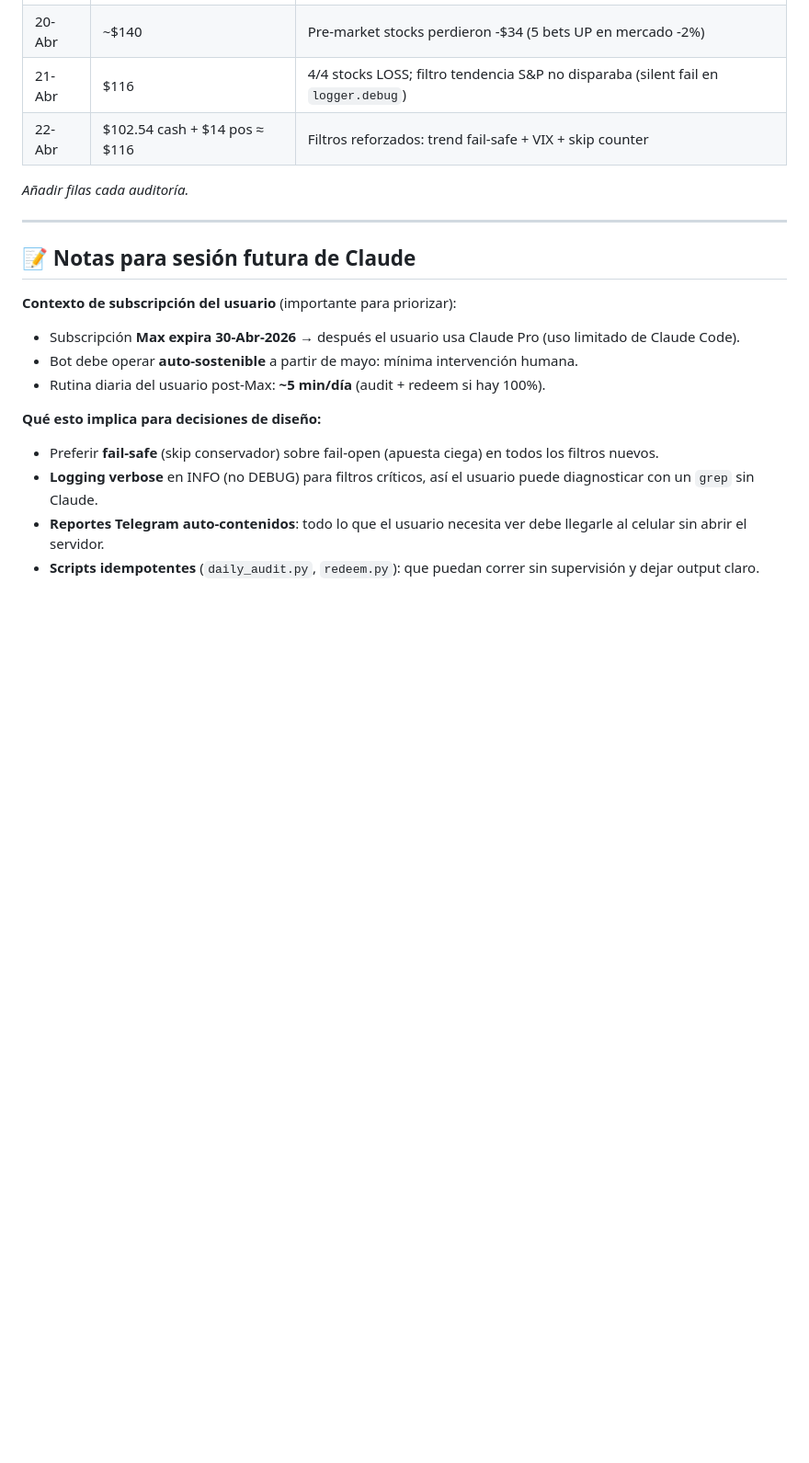
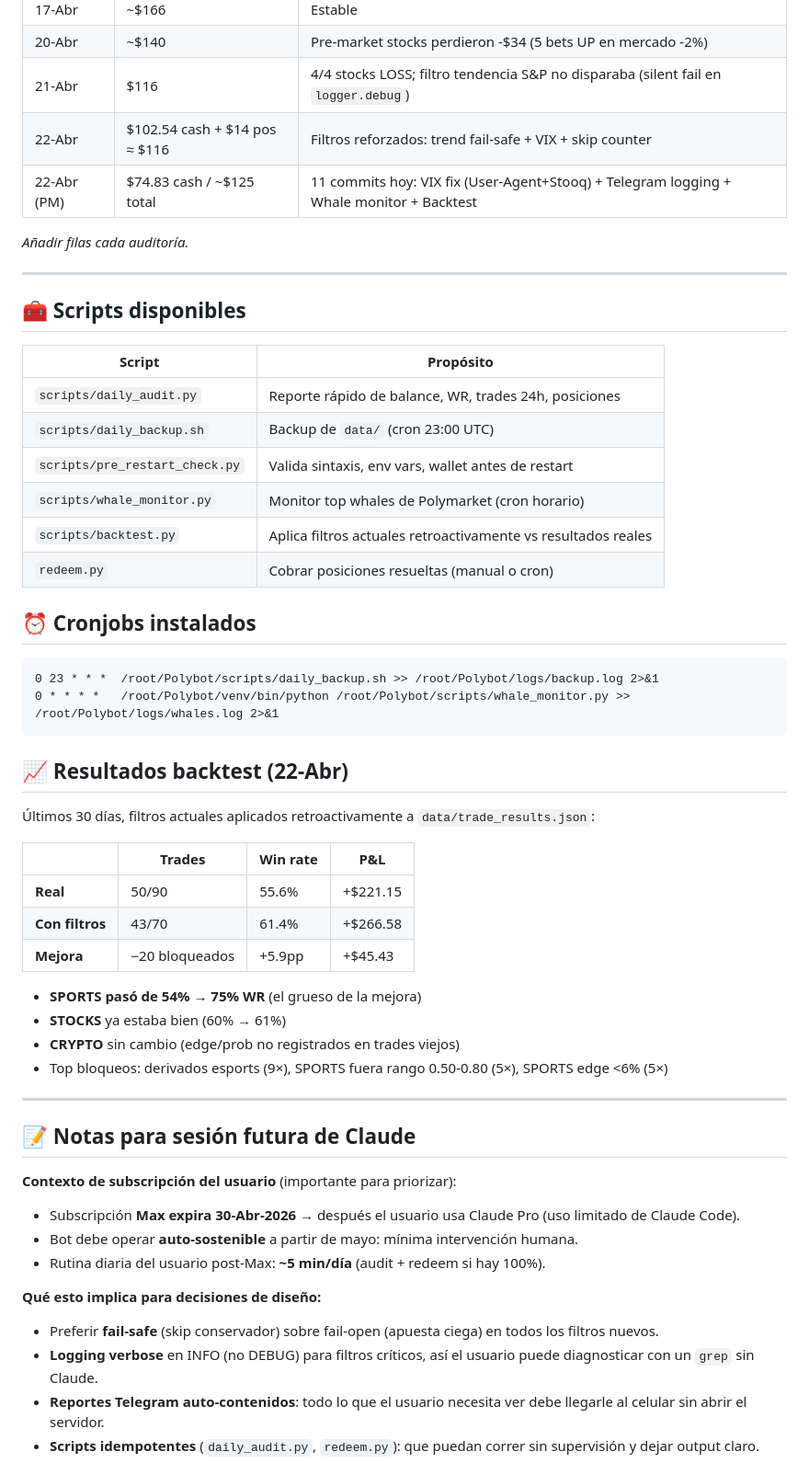
Before and after one commit to jchoy2007/Polybot, a Markdown page: CLAUDE.md, the part around the change. Shown at 92% size. GitHub-like rendering; blank space fills up the shorter version.

Commit message:
docs: actualizar CLAUDE.md con cambios 22-Abr
- Balance history row: $74.83 cash / $125 total, 11 commits del día
- Nueva sección Scripts disponibles (audit, backup, restart_check, whale, backtest)
- Nueva sección Cronjobs instalados (backup 23:00, whale hourly)
- Nueva sección Resultados backtest (50/90 55.6% → 43/70 61.4%, +$45)

Co-Authored-By: Claude Opus 4.7 (1M context) <noreply@anthropic.com>

````diff
--- a/CLAUDE.md
+++ b/CLAUDE.md
@@ -160,8 +160,44 @@ min_market_volume = 1000     # Relajado de 2k el 14-Apr
 | 20-Abr | ~$140 | Pre-market stocks perdieron -$34 (5 bets UP en mercado -2%) |
 | 21-Abr | $116 | 4/4 stocks LOSS; filtro tendencia S&P no disparaba (silent fail en `logger.debug`) |
 | 22-Abr | $102.54 cash + $14 pos ≈ $116 | Filtros reforzados: trend fail-safe + VIX + skip counter |
+| 22-Abr (PM) | $74.83 cash / ~$125 total | 11 commits hoy: VIX fix (User-Agent+Stooq) + Telegram logging + Whale monitor + Backtest |
 
 _Añadir filas cada auditoría._
+
+---
+
+## 🧰 Scripts disponibles
+
+| Script | Propósito |
+|---|---|
+| `scripts/daily_audit.py` | Reporte rápido de balance, WR, trades 24h, posiciones |
+| `scripts/daily_backup.sh` | Backup de `data/` (cron 23:00 UTC) |
+| `scripts/pre_restart_check.py` | Valida sintaxis, env vars, wallet antes de restart |
+| `scripts/whale_monitor.py` | Monitor top whales de Polymarket (cron horario) |
+| `scripts/backtest.py` | Aplica filtros actuales retroactivamente vs resultados reales |
+| `redeem.py` | Cobrar posiciones resueltas (manual o cron) |
+
+## ⏰ Cronjobs instalados
+
+```
+0 23 * * *  /root/Polybot/scripts/daily_backup.sh >> /root/Polybot/logs/backup.log 2>&1
+0 * * * *   /root/Polybot/venv/bin/python /root/Polybot/scripts/whale_monitor.py >> /root/Polybot/logs/whales.log 2>&1
+```
+
+## 📈 Resultados backtest (22-Abr)
+
+Últimos 30 días, filtros actuales aplicados retroactivamente a `data/trade_results.json`:
+
+| | Trades | Win rate | P&L |
+|---|---|---|---|
+| **Real** | 50/90 | 55.6% | +$221.15 |
+| **Con filtros** | 43/70 | 61.4% | +$266.58 |
+| **Mejora** | −20 bloqueados | +5.9pp | +$45.43 |
+
+- **SPORTS pasó de 54% → 75% WR** (el grueso de la mejora)
+- **STOCKS** ya estaba bien (60% → 61%)
+- **CRYPTO** sin cambio (edge/prob no registrados en trades viejos)
+- Top bloqueos: derivados esports (9×), SPORTS fuera rango 0.50-0.80 (5×), SPORTS edge <6% (5×)
 
 ---
 
````
